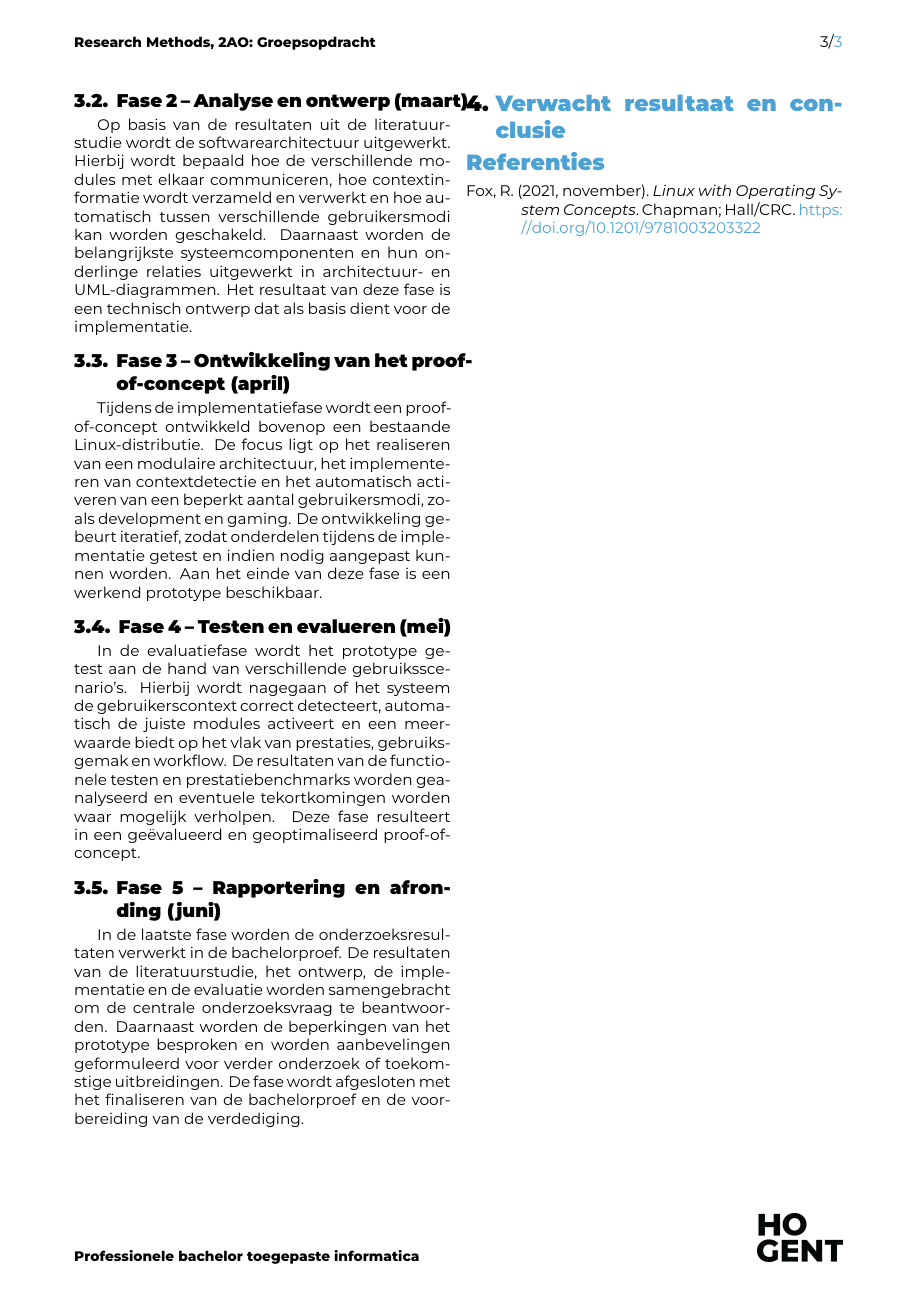
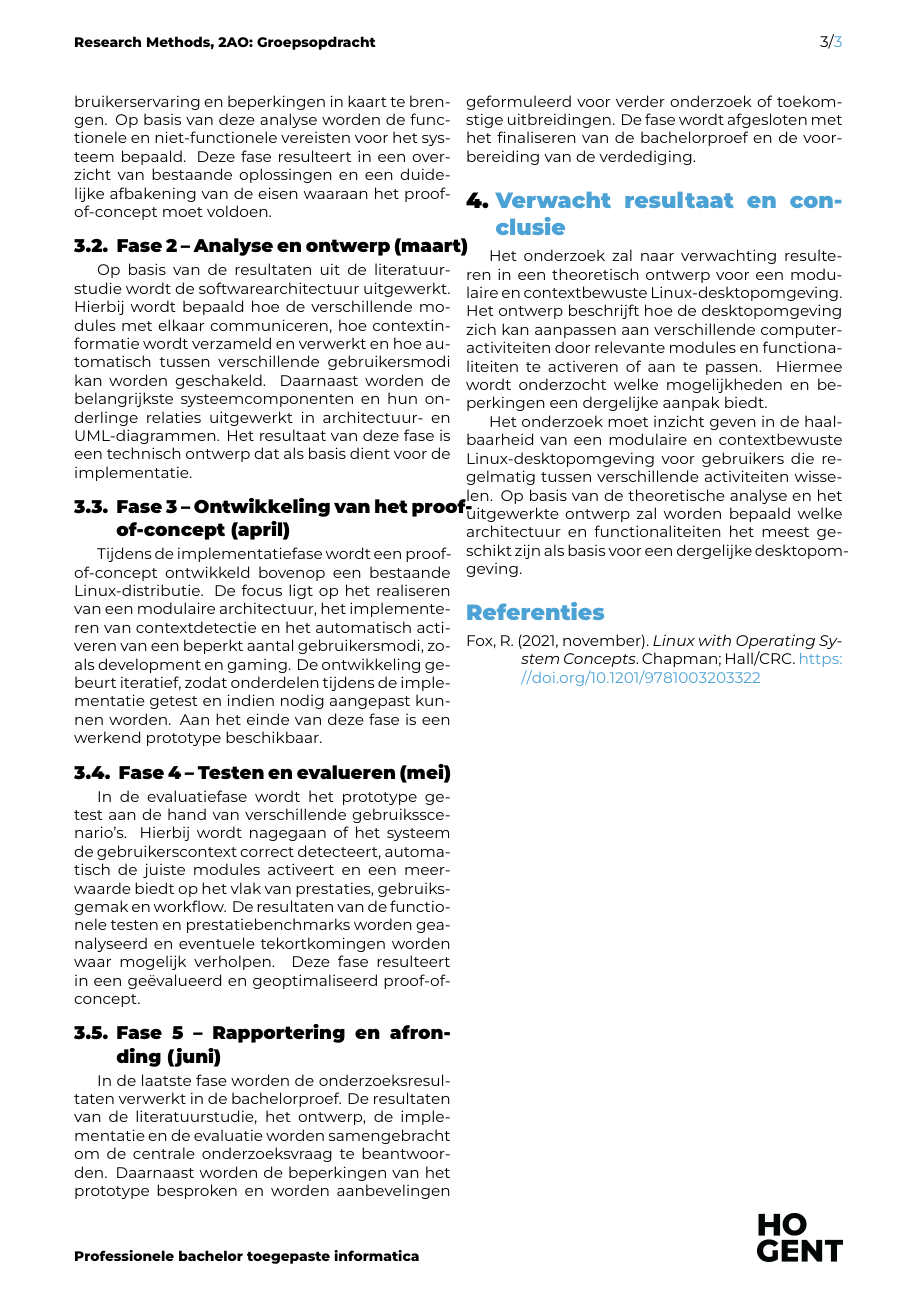
Before and after one commit to PeterCypers/Hogent-RM-clone, a LaTeX document (V1-Specialisatie/rm-2526-groep-85.tex): page 3 of 3. Compiled offline with XeLaTeX.

Commit message:
update intro literatuurstudie en verwacht resultaat + conclusie

```diff
--- a/V1-Specialisatie/rm-2526-groep-85.tex
+++ b/V1-Specialisatie/rm-2526-groep-85.tex
@@ -191,6 +191,10 @@ In de laatste fase worden de onderzoeksresultaten verwerkt in de bachelorproef.
 \section{Verwacht resultaat en conclusie}%
 \label{sec:results}
 
+Het onderzoek zal naar verwachting resulteren in een theoretisch ontwerp voor een modulaire en contextbewuste Linux-desktopomgeving. Het ontwerp beschrijft hoe de desktopomgeving zich kan aanpassen aan verschillende computeractiviteiten door relevante modules en functionaliteiten te activeren of aan te passen. Hiermee wordt onderzocht welke mogelijkheden en beperkingen een dergelijke aanpak biedt.
+
+Het onderzoek moet inzicht geven in de haalbaarheid van een modulaire en contextbewuste Linux-desktopomgeving voor gebruikers die regelmatig tussen verschillende activiteiten wisselen. Op basis van de theoretische analyse en het uitgewerkte ontwerp zal worden bepaald welke architectuur en functionaliteiten het meest geschikt zijn als basis voor een dergelijke desktopomgeving.
+
 \printbibliography[heading=bibintoc]
 
 \end{document}
```
Also changed, not shown: V1-Specialisatie/rm-2526-groep-85.tex (2 more changed lines).
